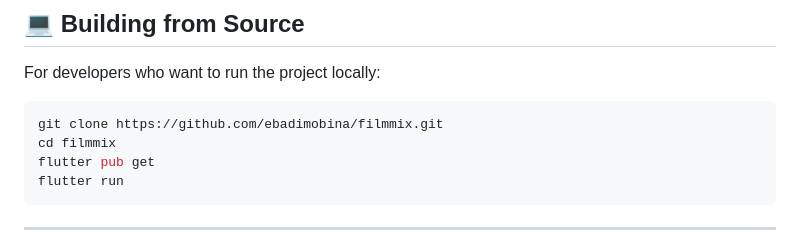
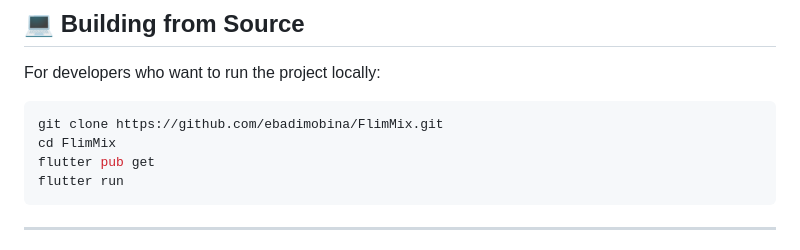
Before and after one commit to ebadimobina/FlimMix, a Markdown page: README.md, the part around one of its changes. Drawn GitHub-style.

Commit message:
docs: fix repository casing in URLs and clone instructions

````diff
--- a/README.md
+++ b/README.md
@@ -77,8 +77,8 @@ You can easily install FilmMix on any Android device:
 For developers who want to run the project locally:
 
 ```bash
-git clone https://github.com/ebadimobina/filmmix.git
-cd filmmix
+git clone https://github.com/ebadimobina/FlimMix.git
+cd FlimMix
 flutter pub get
 flutter run
 ```
````
Also changed, not shown: other parts of README.md (+4 -4 lines).
